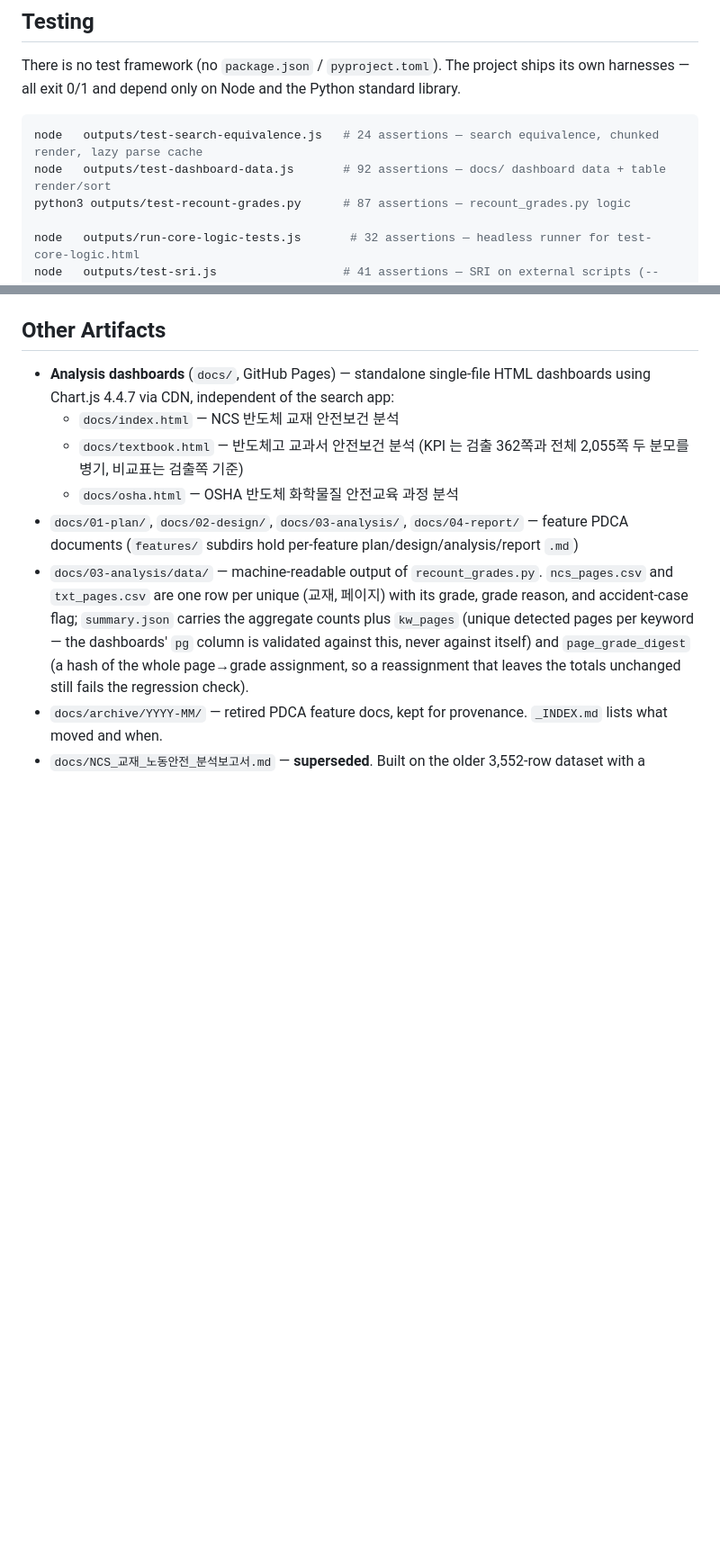
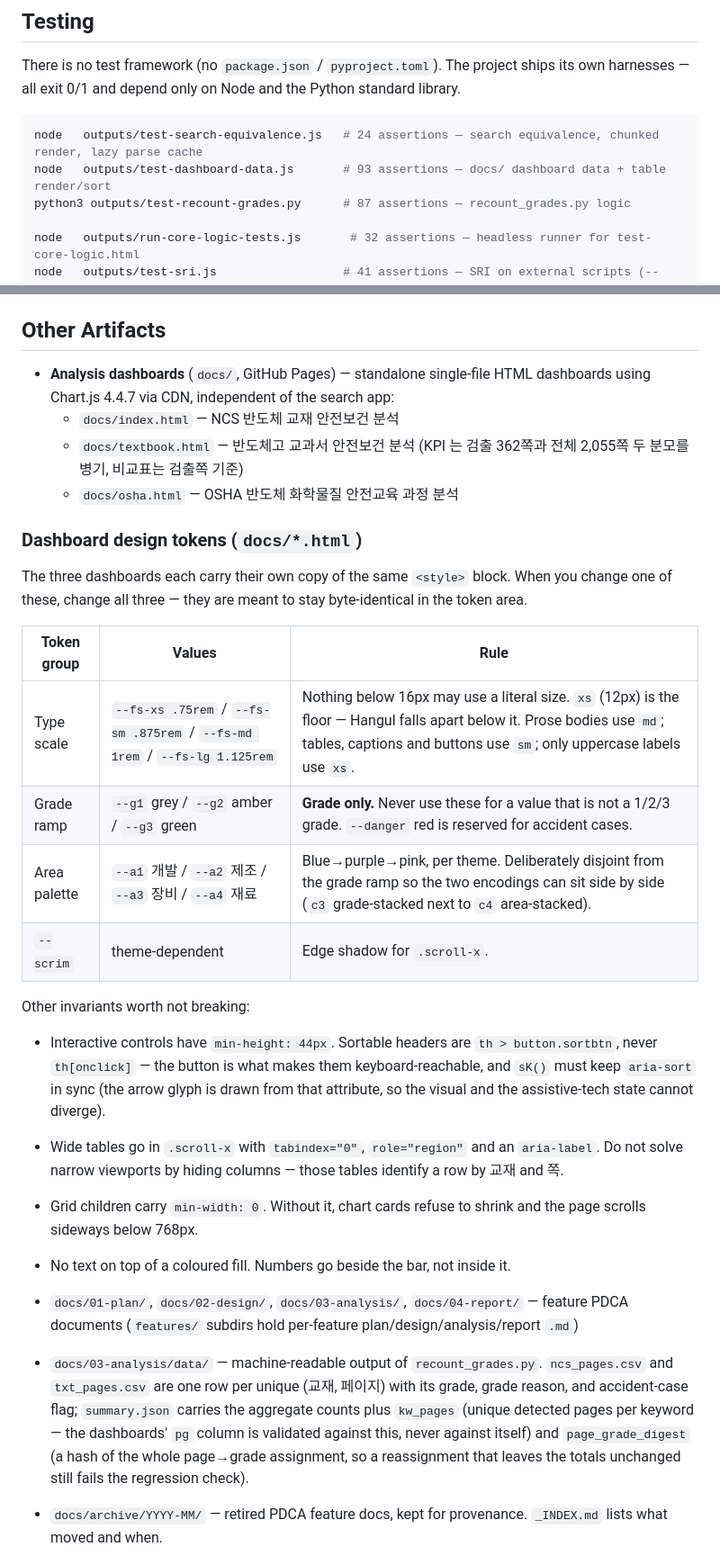
Before and after one commit to DrunkenZealnut/searchinmd, a Markdown page: CLAUDE.md, 2 parts joined by grey strips. Shown at 90% size. GitHub-like rendering; blank space fills up the shorter version.

````diff
--- a/CLAUDE.md
+++ b/CLAUDE.md
@@ -150,7 +150,7 @@ There is no test framework (no `package.json` / `pyproject.toml`). The project s
 
 ```bash
 node   outputs/test-search-equivalence.js   # 24 assertions — search equivalence, chunked render, lazy parse cache
-node   outputs/test-dashboard-data.js       # 92 assertions — docs/ dashboard data + table render/sort
+node   outputs/test-dashboard-data.js       # 93 assertions — docs/ dashboard data + table render/sort
 python3 outputs/test-recount-grades.py      # 87 assertions — recount_grades.py logic
 
 node   outputs/run-core-logic-tests.js       # 32 assertions — headless runner for test-core-logic.html
@@ -185,6 +185,25 @@ For manual E2E testing, use `outputs/test-samples/` with sample `.md` files. For
   - `docs/index.html` — NCS 반도체 교재 안전보건 분석
   - `docs/textbook.html` — 반도체고 교과서 안전보건 분석 (KPI 는 검출 362쪽과 전체 2,055쪽 두 분모를 병기, 비교표는 검출쪽 기준)
   - `docs/osha.html` — OSHA 반도체 화학물질 안전교육 과정 분석
+
+### Dashboard design tokens (`docs/*.html`)
+
+The three dashboards each carry their own copy of the same `<style>` block. When you change one of these, change all three — they are meant to stay byte-identical in the token area.
+
+| Token group | Values | Rule |
+|---|---|---|
+| Type scale | `--fs-xs .75rem` / `--fs-sm .875rem` / `--fs-md 1rem` / `--fs-lg 1.125rem` | Nothing below 16px may use a literal size. `xs` (12px) is the floor — Hangul falls apart below it. Prose bodies use `md`; tables, captions and buttons use `sm`; only uppercase labels use `xs`. |
+| Grade ramp | `--g1` grey / `--g2` amber / `--g3` green | **Grade only.** Never use these for a value that is not a 1/2/3 grade. `--danger` red is reserved for accident cases. |
+| Area palette | `--a1` 개발 / `--a2` 제조 / `--a3` 장비 / `--a4` 재료 | Blue→purple→pink, per theme. Deliberately disjoint from the grade ramp so the two encodings can sit side by side (`c3` grade-stacked next to `c4` area-stacked). |
+| `--scrim` | theme-dependent | Edge shadow for `.scroll-x`. |
+
+Other invariants worth not breaking:
+
+- Interactive controls have `min-height: 44px`. Sortable headers are `th > button.sortbtn`, never `th[onclick]` — the button is what makes them keyboard-reachable, and `sK()` must keep `aria-sort` in sync (the arrow glyph is drawn from that attribute, so the visual and the assistive-tech state cannot diverge).
+- Wide tables go in `.scroll-x` with `tabindex="0"`, `role="region"` and an `aria-label`. Do not solve narrow viewports by hiding columns — those tables identify a row by 교재 and 쪽.
+- Grid children carry `min-width: 0`. Without it, chart cards refuse to shrink and the page scrolls sideways below 768px.
+- No text on top of a coloured fill. Numbers go beside the bar, not inside it.
+
 - `docs/01-plan/`, `docs/02-design/`, `docs/03-analysis/`, `docs/04-report/` — feature PDCA documents (`features/` subdirs hold per-feature plan/design/analysis/report `.md`)
 - `docs/03-analysis/data/` — machine-readable output of `recount_grades.py`. `ncs_pages.csv` and `txt_pages.csv` are one row per unique (교재, 페이지) with its grade, grade reason, and accident-case flag; `summary.json` carries the aggregate counts plus `kw_pages` (unique detected pages per keyword — the dashboards' `pg` column is validated against this, never against itself) and `page_grade_digest` (a hash of the whole page→grade assignment, so a reassignment that leaves the totals unchanged still fails the regression check).
 - `docs/archive/YYYY-MM/` — retired PDCA feature docs, kept for provenance. `_INDEX.md` lists what moved and when.
````
Also changed, not shown: README.md (+1 -1 lines), TODOS.md (+25 -4 lines).
